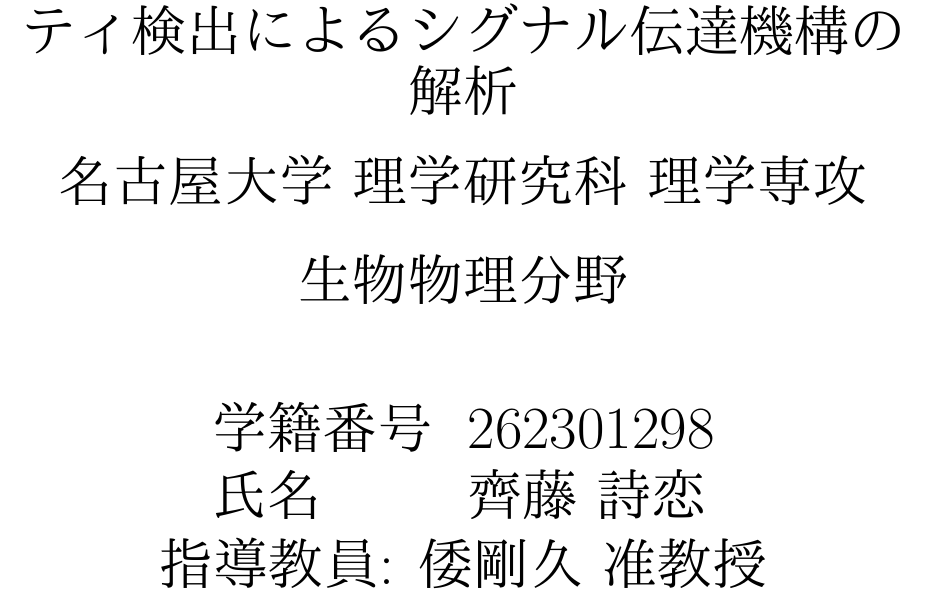
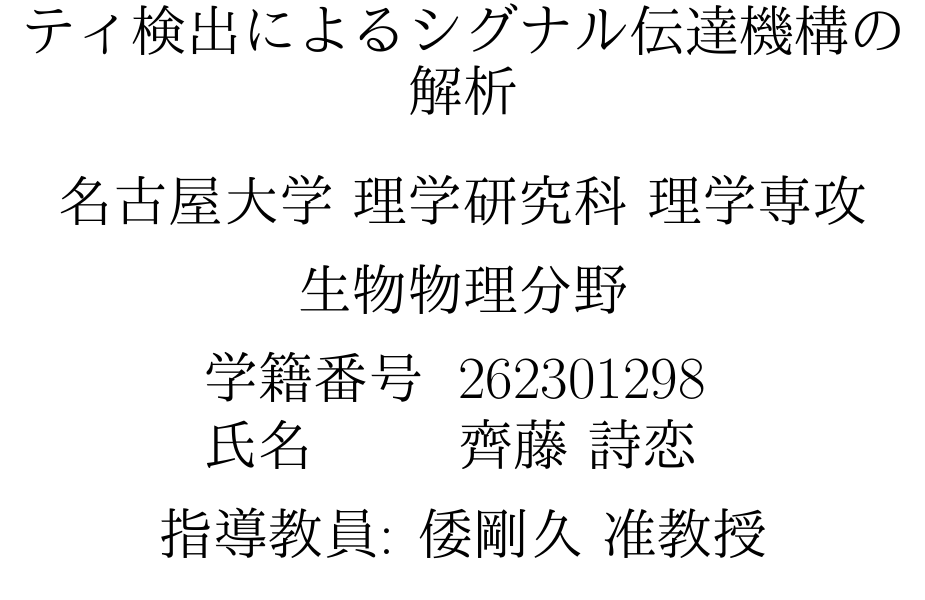
Before and after one commit to shigure1223/mt_shigure, a LaTeX document (main.tex, which reads sections/title.tex): part of page 1 of 35, cut so that both start at the same text. The pictures show the PDF file main.pdf that the author committed with the source.

Commit message:
add title

```diff
--- a/sections/title.tex
+++ b/sections/title.tex
@@ -3,21 +3,22 @@
 
     \centering
     β2アドレナリン受容体のコミュニティ検出によるシグナル伝達機構の解析
+    \vspace{25pt}
+
+    名古屋大学 理学研究科 理学専攻
     \vspace{15pt}
 
-    名古屋大学 理学研究科 理学専攻
-    \vspace{20pt}
-
     生物物理分野
-    \vspace{45pt}
+    \vspace{15pt}
 
     \begin{tabular}{ll}
         学籍番号 & 262301298 \\
         氏名   & 齊藤 詩恋 \\
     \end{tabular}
+    \vspace{10pt}
 
     指導教員: 倭剛久 准教授
-    \vspace{45pt}
+    \vspace{10pt}
 
     \normalsize
 
```
Also changed, not shown: main.pdf, 2 other files.
